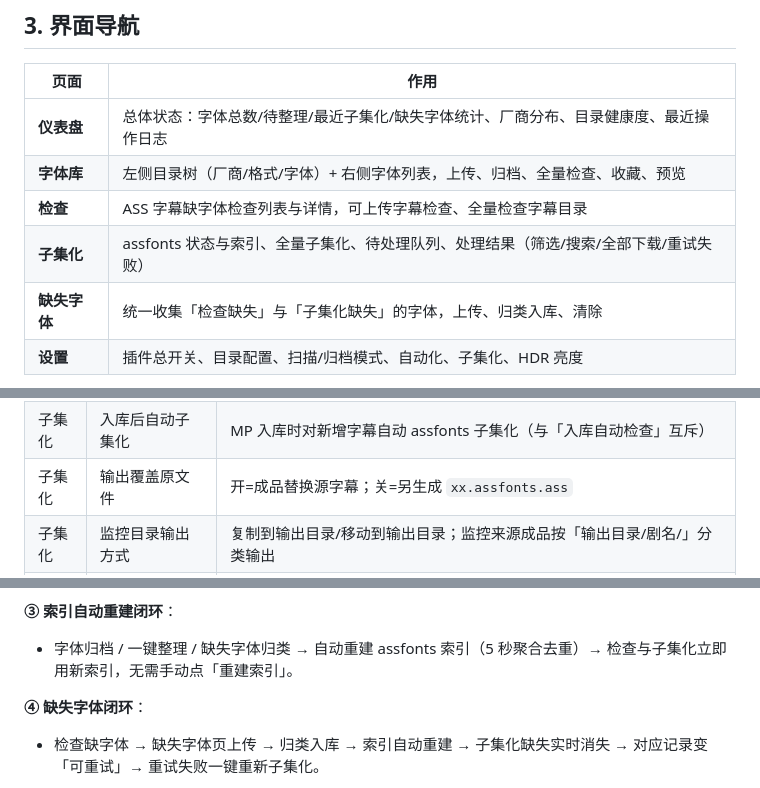
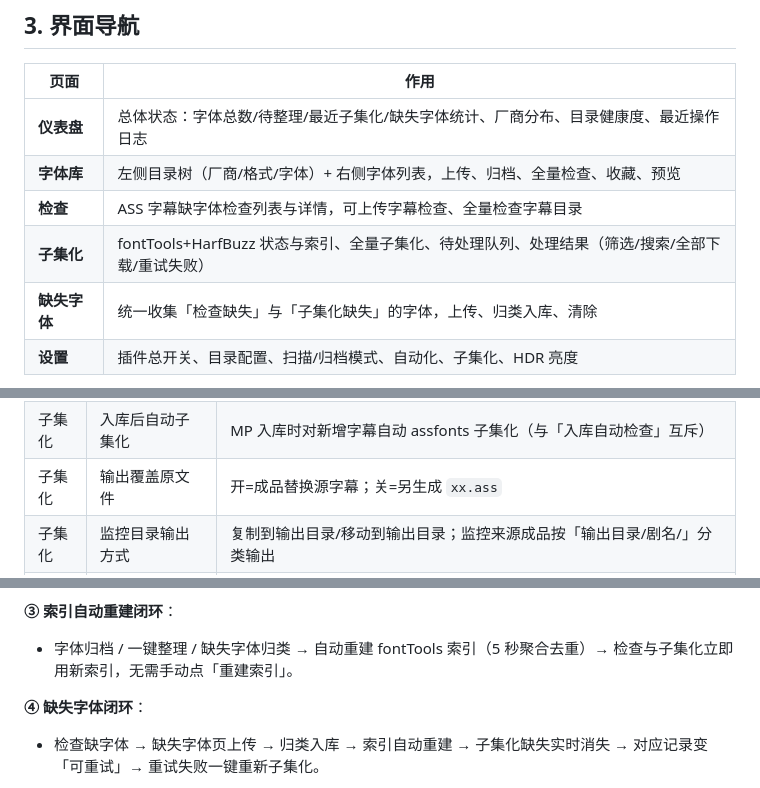
Before and after one commit to LXT-A-X/MoviePilot-Plugins, a Markdown page: plugins.v2/zitifenlei/使用手册.md, 3 parts joined by grey strips. Rendered like a GitHub page.

```diff
--- a/plugins.v2/zitifenlei/使用手册.md
+++ b/plugins.v2/zitifenlei/使用手册.md
@@ -48,7 +48,7 @@
 | **仪表盘** | 总体状态：字体总数/待整理/最近子集化/缺失字体统计、厂商分布、目录健康度、最近操作日志 |
 | **字体库** | 左侧目录树（厂商/格式/字体）+ 右侧字体列表，上传、归档、全量检查、收藏、预览 |
 | **检查** | ASS 字幕缺字体检查列表与详情，可上传字幕检查、全量检查字幕目录 |
-| **子集化** | assfonts 状态与索引、全量子集化、待处理队列、处理结果（筛选/搜索/全部下载/重试失败） |
+| **子集化** | fontTools+HarfBuzz 状态与索引、全量子集化、待处理队列、处理结果（筛选/搜索/全部下载/重试失败） |
 | **缺失字体** | 统一收集「检查缺失」与「子集化缺失」的字体，上传、归类入库、清除 |
 | **设置** | 插件总开关、目录配置、扫描/归档模式、自动化、子集化、HDR 亮度 |
 
@@ -139,7 +139,7 @@ flowchart LR
 | 自动化 | 入库自动检查字幕 | MP 整理入库时自动检查该剧字幕字体（与「入库后自动子集化」互斥） |
 | 自动化 | 发送通知 | 归档/检查/子集化结果通过系统通知发送（字体与字幕分类消息） |
 | 子集化 | 入库后自动子集化 | MP 入库时对新增字幕自动 assfonts 子集化（与「入库自动检查」互斥） |
-| 子集化 | 输出覆盖原文件 | 开=成品替换源字幕；关=另生成 `xx.assfonts.ass` |
+| 子集化 | 输出覆盖原文件 | 开=成品替换源字幕；关=另生成 `xx.ass` |
 | 子集化 | 监控目录输出方式 | 复制到输出目录/移动到输出目录；监控来源成品按「输出目录/剧名/」分类输出 |
 | 子集化 | 输出端保留子集化字体文件夹 | 是否生成 `*_subsetted` 备份夹（手动上传的始终不生成） |
 | 子集化 | HDR 字幕亮度 | 成品字幕按档位压暗主色/描边/阴影（100%/85%/80%⭐/75%/70%/63%/50%），避免 HDR 下纯白字幕刺眼 |
@@ -162,7 +162,7 @@ flowchart LR
 - 两者互斥，一次只能开一个；与目录监控/全量子集化互斥执行，不并发打架。
 
 **③ 索引自动重建闭环**：
-- 字体归档 / 一键整理 / 缺失字体归类 → 自动重建 assfonts 索引（5 秒聚合去重）→ 检查与子集化立即用新索引，无需手动点「重建索引」。
+- 字体归档 / 一键整理 / 缺失字体归类 → 自动重建 fontTools 索引（5 秒聚合去重）→ 检查与子集化立即用新索引，无需手动点「重建索引」。
 
 **④ 缺失字体闭环**：
 - 检查缺字体 → 缺失字体页上传 → 归类入库 → 索引自动重建 → 子集化缺失实时消失 → 对应记录变「可重试」→ 重试失败一键重新子集化。
```
Also changed, not shown: other parts of plugins.v2/zitifenlei/使用手册.md (+8 -8 lines).
